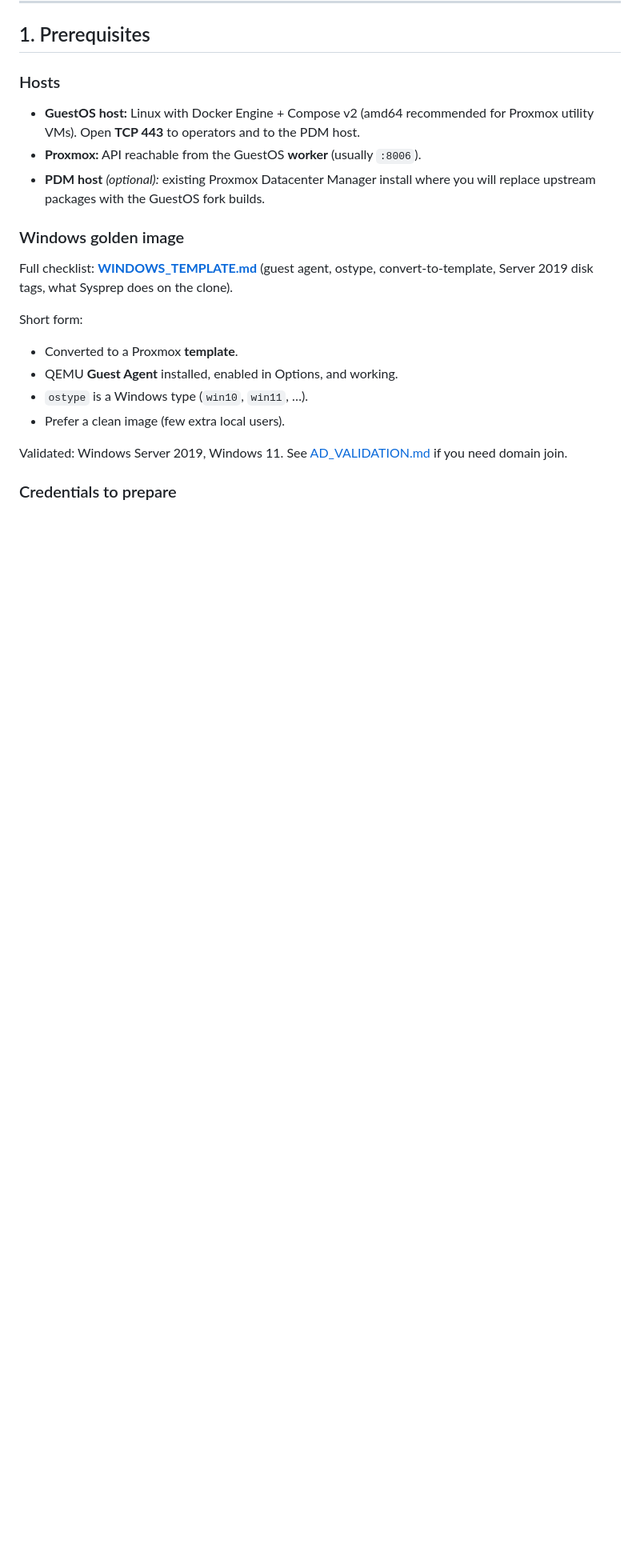
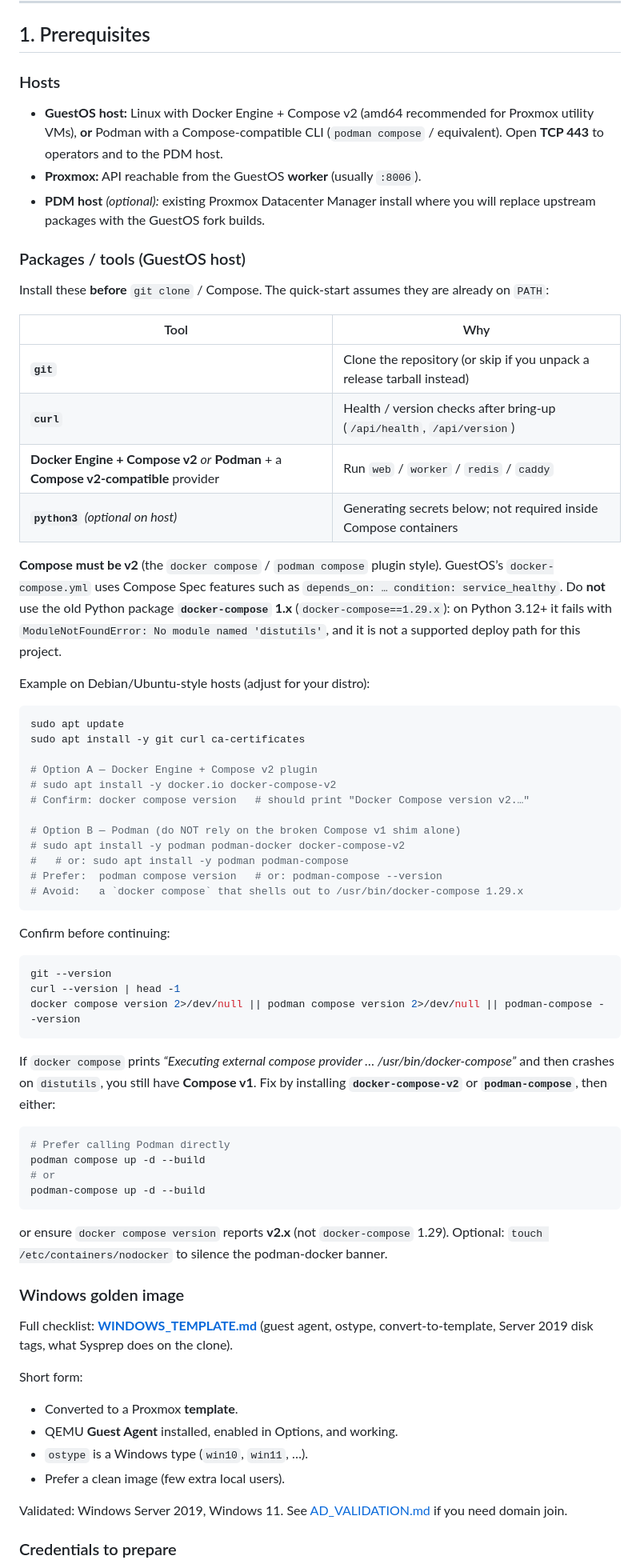
Before and after one commit to RobertLukan/proxmox-guestos-customization, a Markdown page: docs/INSTALL.md, the part around one of its changes. Shown at 80% size. Drawn GitHub-style; blank space fills up the shorter version.

Commit message:
Document host packages, Compose v2, and lab curl -k for install.
Call out git/curl/Docker-or-Podman prerequisites, the Podman + docker-compose 1.29 distutils failure, and insecure curl for self-signed TLS checks.

Co-authored-by: Cursor <cursoragent@cursor.com>

````diff
--- a/docs/INSTALL.md
+++ b/docs/INSTALL.md
@@ -49,10 +49,70 @@ shipped in the PDM UI wasm and are never needed by end users.
 ### Hosts
 
 - **GuestOS host:** Linux with Docker Engine + Compose v2 (amd64 recommended for
-  Proxmox utility VMs). Open **TCP 443** to operators and to the PDM host.
+  Proxmox utility VMs), **or** Podman with a Compose-compatible CLI
+  (`podman compose` / equivalent). Open **TCP 443** to operators and to the PDM host.
 - **Proxmox:** API reachable from the GuestOS **worker** (usually `:8006`).
 - **PDM host** *(optional):* existing Proxmox Datacenter Manager install where
   you will replace upstream packages with the GuestOS fork builds.
+
+### Packages / tools (GuestOS host)
+
+Install these **before** `git clone` / Compose. The quick-start assumes they
+are already on `PATH`:
+
+| Tool | Why |
+|------|-----|
+| **`git`** | Clone the repository (or skip if you unpack a release tarball instead) |
+| **`curl`** | Health / version checks after bring-up (`/api/health`, `/api/version`) |
+| **Docker Engine + Compose v2** *or* **Podman** + a **Compose v2-compatible** provider | Run `web` / `worker` / `redis` / `caddy` |
+| **`python3`** *(optional on host)* | Generating secrets below; not required inside Compose containers |
+
+**Compose must be v2** (the `docker compose` / `podman compose` plugin style).
+GuestOS’s `docker-compose.yml` uses Compose Spec features such as
+`depends_on: … condition: service_healthy`. Do **not** use the old Python
+package **`docker-compose` 1.x** (`docker-compose==1.29.x`): on Python 3.12+ it
+fails with `ModuleNotFoundError: No module named 'distutils'`, and it is not a
+supported deploy path for this project.
+
+Example on Debian/Ubuntu-style hosts (adjust for your distro):
+
+```bash
+sudo apt update
+sudo apt install -y git curl ca-certificates
+
+# Option A — Docker Engine + Compose v2 plugin
+# sudo apt install -y docker.io docker-compose-v2
+# Confirm: docker compose version   # should print "Docker Compose version v2.…"
+
+# Option B — Podman (do NOT rely on the broken Compose v1 shim alone)
+# sudo apt install -y podman podman-docker docker-compose-v2
+#   # or: sudo apt install -y podman podman-compose
+# Prefer:  podman compose version   # or: podman-compose --version
+# Avoid:   a `docker compose` that shells out to /usr/bin/docker-compose 1.29.x
+```
+
+Confirm before continuing:
+
+```bash
+git --version
+curl --version | head -1
+docker compose version 2>/dev/null || podman compose version 2>/dev/null || podman-compose --version
+```
+
+If `docker compose` prints *“Executing external compose provider …
+/usr/bin/docker-compose”* and then crashes on `distutils`, you still have
+**Compose v1**. Fix by installing **`docker-compose-v2`** or **`podman-compose`**,
+then either:
+
+```bash
+# Prefer calling Podman directly
+podman compose up -d --build
+# or
+podman-compose up -d --build
+```
+
+or ensure `docker compose version` reports **v2.x** (not `docker-compose` 1.29).
+Optional: `touch /etc/containers/nodocker` to silence the podman-docker banner.
 
 ### Windows golden image
 
````
Also changed, not shown: other parts of docs/INSTALL.md (+11 -1 lines), README.md (+8 -4 lines).
